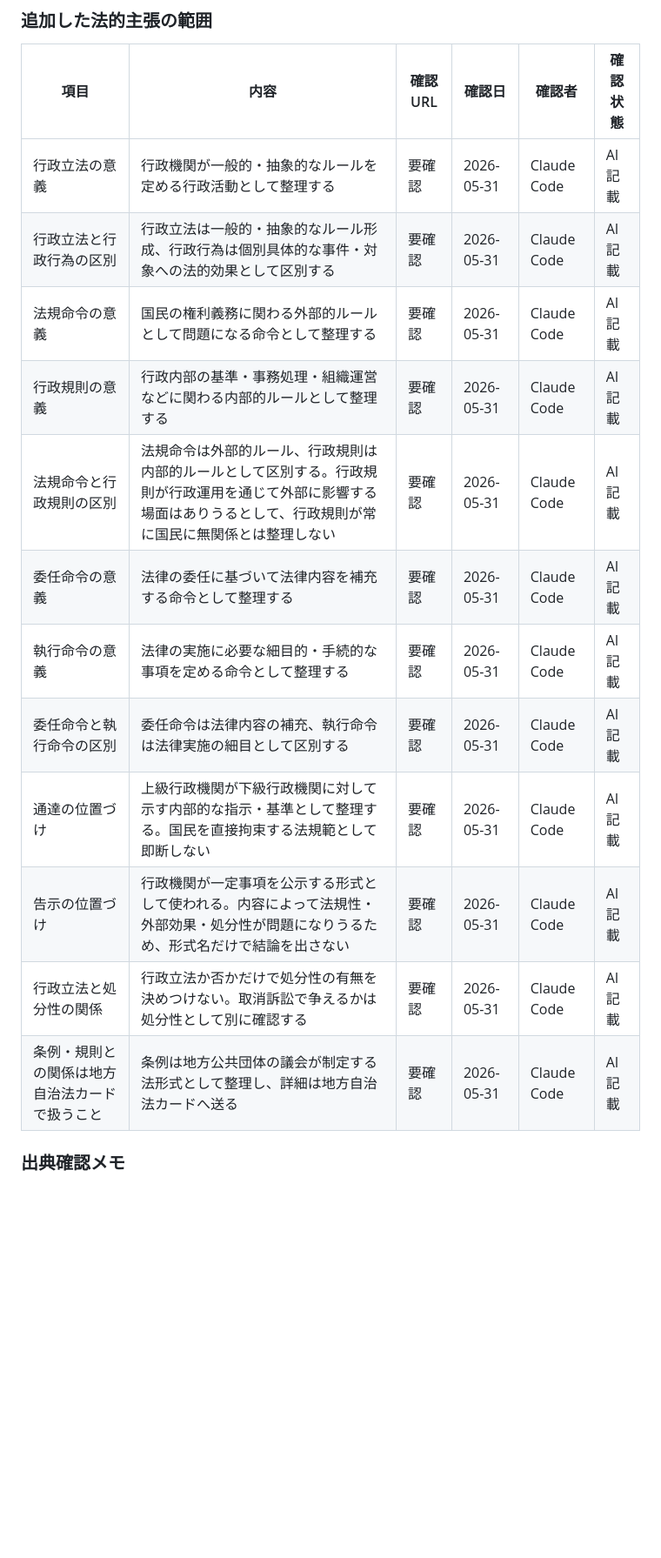
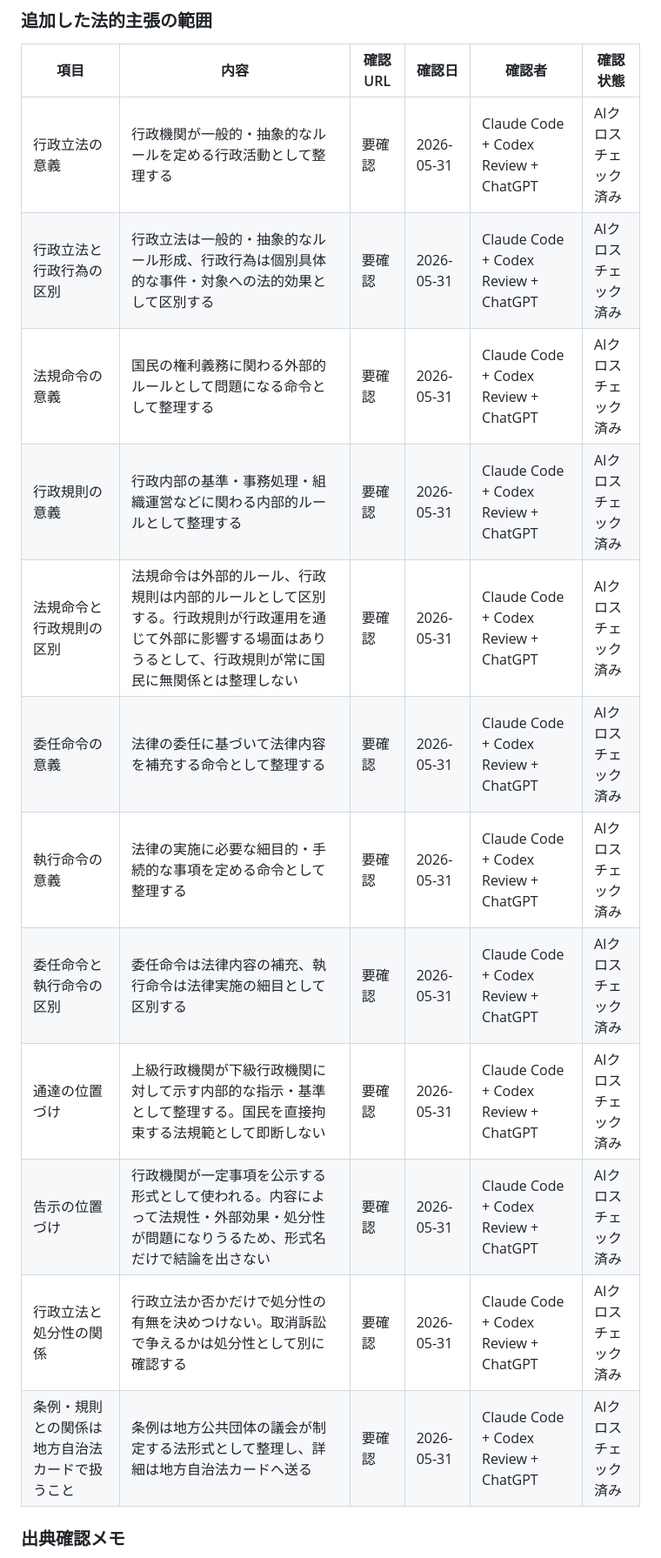
Before and after one commit to keigoodpp/gyosei-learning-lab, a Markdown page: docs/source-log.md, the part around one of its changes. Shown at 87% size. GitHub-like rendering; blank space fills up the shorter version.

Commit message:
docs/source-log.md：行政立法lessonのAIクロスチェック根拠を補記

```diff
--- a/docs/source-log.md
+++ b/docs/source-log.md
@@ -978,18 +978,18 @@ PR129 merge後、ユーザーがスマホ表示、クイズQ1〜Q3、参考折
 
 | 項目 | 内容 | 確認URL | 確認日 | 確認者 | 確認状態 |
 |------|------|---------|--------|--------|---------|
-| 行政立法の意義 | 行政機関が一般的・抽象的なルールを定める行政活動として整理する | 要確認 | 2026-05-31 | Claude Code | AI記載 |
-| 行政立法と行政行為の区別 | 行政立法は一般的・抽象的なルール形成、行政行為は個別具体的な事件・対象への法的効果として区別する | 要確認 | 2026-05-31 | Claude Code | AI記載 |
-| 法規命令の意義 | 国民の権利義務に関わる外部的ルールとして問題になる命令として整理する | 要確認 | 2026-05-31 | Claude Code | AI記載 |
-| 行政規則の意義 | 行政内部の基準・事務処理・組織運営などに関わる内部的ルールとして整理する | 要確認 | 2026-05-31 | Claude Code | AI記載 |
-| 法規命令と行政規則の区別 | 法規命令は外部的ルール、行政規則は内部的ルールとして区別する。行政規則が行政運用を通じて外部に影響する場面はありうるとして、行政規則が常に国民に無関係とは整理しない | 要確認 | 2026-05-31 | Claude Code | AI記載 |
-| 委任命令の意義 | 法律の委任に基づいて法律内容を補充する命令として整理する | 要確認 | 2026-05-31 | Claude Code | AI記載 |
-| 執行命令の意義 | 法律の実施に必要な細目的・手続的な事項を定める命令として整理する | 要確認 | 2026-05-31 | Claude Code | AI記載 |
-| 委任命令と執行命令の区別 | 委任命令は法律内容の補充、執行命令は法律実施の細目として区別する | 要確認 | 2026-05-31 | Claude Code | AI記載 |
-| 通達の位置づけ | 上級行政機関が下級行政機関に対して示す内部的な指示・基準として整理する。国民を直接拘束する法規範として即断しない | 要確認 | 2026-05-31 | Claude Code | AI記載 |
-| 告示の位置づけ | 行政機関が一定事項を公示する形式として使われる。内容によって法規性・外部効果・処分性が問題になりうるため、形式名だけで結論を出さない | 要確認 | 2026-05-31 | Claude Code | AI記載 |
-| 行政立法と処分性の関係 | 行政立法か否かだけで処分性の有無を決めつけない。取消訴訟で争えるかは処分性として別に確認する | 要確認 | 2026-05-31 | Claude Code | AI記載 |
-| 条例・規則との関係は地方自治法カードで扱うこと | 条例は地方公共団体の議会が制定する法形式として整理し、詳細は地方自治法カードへ送る | 要確認 | 2026-05-31 | Claude Code | AI記載 |
+| 行政立法の意義 | 行政機関が一般的・抽象的なルールを定める行政活動として整理する | 要確認 | 2026-05-31 | Claude Code + Codex Review + ChatGPT | AIクロスチェック済み |
+| 行政立法と行政行為の区別 | 行政立法は一般的・抽象的なルール形成、行政行為は個別具体的な事件・対象への法的効果として区別する | 要確認 | 2026-05-31 | Claude Code + Codex Review + ChatGPT | AIクロスチェック済み |
+| 法規命令の意義 | 国民の権利義務に関わる外部的ルールとして問題になる命令として整理する | 要確認 | 2026-05-31 | Claude Code + Codex Review + ChatGPT | AIクロスチェック済み |
+| 行政規則の意義 | 行政内部の基準・事務処理・組織運営などに関わる内部的ルールとして整理する | 要確認 | 2026-05-31 | Claude Code + Codex Review + ChatGPT | AIクロスチェック済み |
+| 法規命令と行政規則の区別 | 法規命令は外部的ルール、行政規則は内部的ルールとして区別する。行政規則が行政運用を通じて外部に影響する場面はありうるとして、行政規則が常に国民に無関係とは整理しない | 要確認 | 2026-05-31 | Claude Code + Codex Review + ChatGPT | AIクロスチェック済み |
+| 委任命令の意義 | 法律の委任に基づいて法律内容を補充する命令として整理する | 要確認 | 2026-05-31 | Claude Code + Codex Review + ChatGPT | AIクロスチェック済み |
+| 執行命令の意義 | 法律の実施に必要な細目的・手続的な事項を定める命令として整理する | 要確認 | 2026-05-31 | Claude Code + Codex Review + ChatGPT | AIクロスチェック済み |
+| 委任命令と執行命令の区別 | 委任命令は法律内容の補充、執行命令は法律実施の細目として区別する | 要確認 | 2026-05-31 | Claude Code + Codex Review + ChatGPT | AIクロスチェック済み |
+| 通達の位置づけ | 上級行政機関が下級行政機関に対して示す内部的な指示・基準として整理する。国民を直接拘束する法規範として即断しない | 要確認 | 2026-05-31 | Claude Code + Codex Review + ChatGPT | AIクロスチェック済み |
+| 告示の位置づけ | 行政機関が一定事項を公示する形式として使われる。内容によって法規性・外部効果・処分性が問題になりうるため、形式名だけで結論を出さない | 要確認 | 2026-05-31 | Claude Code + Codex Review + ChatGPT | AIクロスチェック済み |
+| 行政立法と処分性の関係 | 行政立法か否かだけで処分性の有無を決めつけない。取消訴訟で争えるかは処分性として別に確認する | 要確認 | 2026-05-31 | Claude Code + Codex Review + ChatGPT | AIクロスチェック済み |
+| 条例・規則との関係は地方自治法カードで扱うこと | 条例は地方公共団体の議会が制定する法形式として整理し、詳細は地方自治法カードへ送る | 要確認 | 2026-05-31 | Claude Code + Codex Review + ChatGPT | AIクロスチェック済み |
 
 ### 出典確認メモ
 
```
Also changed, not shown: other parts of docs/source-log.md (+7 -1 lines).
